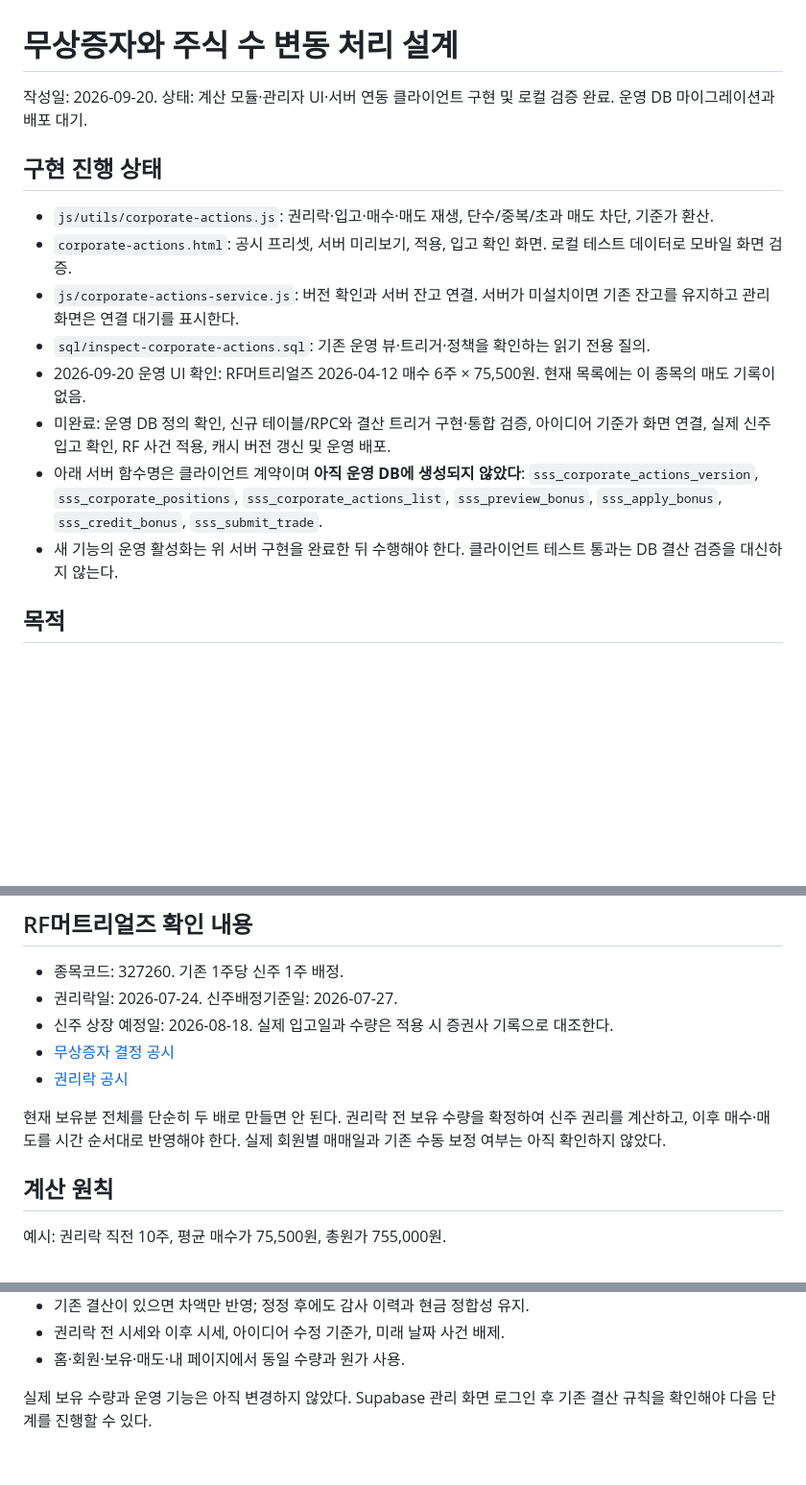
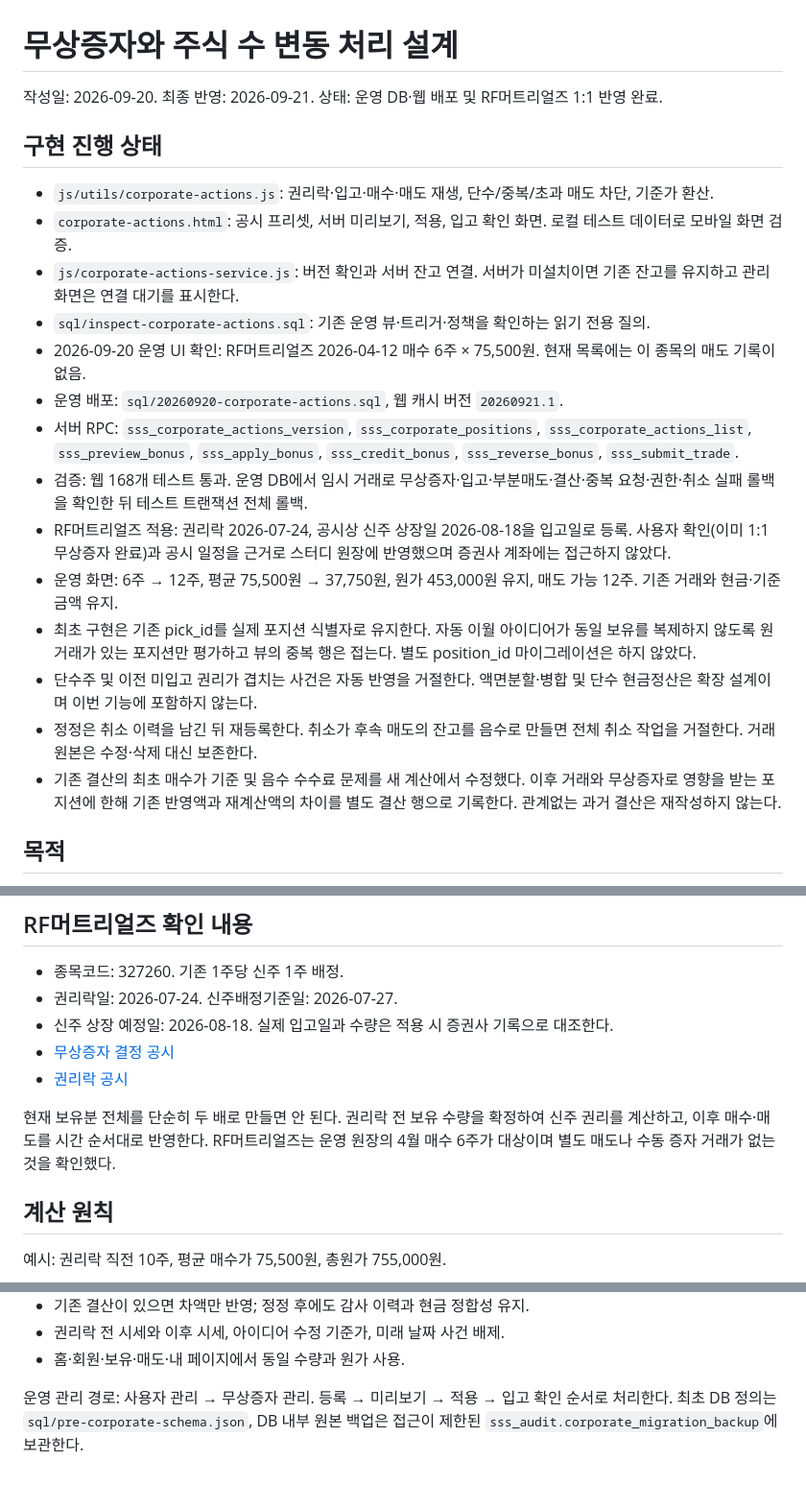
Before and after one commit to batiinvest/sss, a Markdown page: docs/corporate-actions-design.md, 3 parts joined by grey strips. Shown at 96% size. GitHub-like rendering; blank space fills up the shorter version.

Commit message:
docs: record verified bonus issue deployment and RF adjustment

```diff
--- a/docs/corporate-actions-design.md
+++ b/docs/corporate-actions-design.md
@@ -1,6 +1,6 @@
 # 무상증자와 주식 수 변동 처리 설계
 
-작성일: 2026-09-20. 상태: 계산 모듈·관리자 UI·서버 연동 클라이언트 구현 및 로컬 검증 완료. 운영 DB 마이그레이션과 배포 대기.
+작성일: 2026-09-20. 최종 반영: 2026-09-21. 상태: 운영 DB·웹 배포 및 RF머트리얼즈 1:1 반영 완료.
 
 ## 구현 진행 상태
 
@@ -9,9 +9,15 @@
 - `js/corporate-actions-service.js`: 버전 확인과 서버 잔고 연결. 서버가 미설치이면 기존 잔고를 유지하고 관리 화면은 연결 대기를 표시한다.
 - `sql/inspect-corporate-actions.sql`: 기존 운영 뷰·트리거·정책을 확인하는 읽기 전용 질의.
 - 2026-09-20 운영 UI 확인: RF머트리얼즈 2026-04-12 매수 6주 × 75,500원. 현재 목록에는 이 종목의 매도 기록이 없음.
-- 미완료: 운영 DB 정의 확인, 신규 테이블/RPC와 결산 트리거 구현·통합 검증, 아이디어 기준가 화면 연결, 실제 신주 입고 확인, RF 사건 적용, 캐시 버전 갱신 및 운영 배포.
-- 아래 서버 함수명은 클라이언트 계약이며 **아직 운영 DB에 생성되지 않았다**: `sss_corporate_actions_version`, `sss_corporate_positions`, `sss_corporate_actions_list`, `sss_preview_bonus`, `sss_apply_bonus`, `sss_credit_bonus`, `sss_submit_trade`.
-- 새 기능의 운영 활성화는 위 서버 구현을 완료한 뒤 수행해야 한다. 클라이언트 테스트 통과는 DB 결산 검증을 대신하지 않는다.
+- 운영 배포: `sql/20260920-corporate-actions.sql`, 웹 캐시 버전 `20260921.1`.
+- 서버 RPC: `sss_corporate_actions_version`, `sss_corporate_positions`, `sss_corporate_actions_list`, `sss_preview_bonus`, `sss_apply_bonus`, `sss_credit_bonus`, `sss_reverse_bonus`, `sss_submit_trade`.
+- 검증: 웹 168개 테스트 통과. 운영 DB에서 임시 거래로 무상증자·입고·부분매도·결산·중복 요청·권한·취소 실패 롤백을 확인한 뒤 테스트 트랜잭션 전체 롤백.
+- RF머트리얼즈 적용: 권리락 2026-07-24, 공시상 신주 상장일 2026-08-18을 입고일로 등록. 사용자 확인(이미 1:1 무상증자 완료)과 공시 일정을 근거로 스터디 원장에 반영했으며 증권사 계좌에는 접근하지 않았다.
+- 운영 화면: 6주 → 12주, 평균 75,500원 → 37,750원, 원가 453,000원 유지, 매도 가능 12주. 기존 거래와 현금·기준금액 유지.
+- 최초 구현은 기존 pick_id를 실제 포지션 식별자로 유지한다. 자동 이월 아이디어가 동일 보유를 복제하지 않도록 원거래가 있는 포지션만 평가하고 뷰의 중복 행은 접는다. 별도 position_id 마이그레이션은 하지 않았다.
+- 단수주 및 이전 미입고 권리가 겹치는 사건은 자동 반영을 거절한다. 액면분할·병합 및 단수 현금정산은 확장 설계이며 이번 기능에 포함하지 않는다.
+- 정정은 취소 이력을 남긴 뒤 재등록한다. 취소가 후속 매도의 잔고를 음수로 만들면 전체 취소 작업을 거절한다. 거래 원본은 수정·삭제 대신 보존한다.
+- 기존 결산의 최초 매수가 기준 및 음수 수수료 문제를 새 계산에서 수정했다. 이후 거래와 무상증자로 영향을 받는 포지션에 한해 기존 반영액과 재계산액의 차이를 별도 결산 행으로 기록한다. 관계없는 과거 결산은 재작성하지 않는다.
 
 ## 목적
 
@@ -25,7 +31,7 @@
 - [무상증자 결정 공시](https://kind.krx.co.kr/external/2026/07/10/000410/20260710000913/11307.htm)
 - [권리락 공시](https://kind.krx.co.kr/external/2026/07/23/000873/20260723001667/70766.htm)
 
-현재 보유분 전체를 단순히 두 배로 만들면 안 된다. 권리락 전 보유 수량을 확정하여 신주 권리를 계산하고, 이후 매수·매도를 시간 순서대로 반영해야 한다. 실제 회원별 매매일과 기존 수동 보정 여부는 아직 확인하지 않았다.
+현재 보유분 전체를 단순히 두 배로 만들면 안 된다. 권리락 전 보유 수량을 확정하여 신주 권리를 계산하고, 이후 매수·매도를 시간 순서대로 반영한다. RF머트리얼즈는 운영 원장의 4월 매수 6주가 대상이며 별도 매도나 수동 증자 거래가 없는 것을 확인했다.
 
 ## 계산 원칙
 
@@ -125,4 +131,4 @@
 - 권리락 전 시세와 이후 시세, 아이디어 수정 기준가, 미래 날짜 사건 배제.
 - 홈·회원·보유·매도·내 페이지에서 동일 수량과 원가 사용.
 
-실제 보유 수량과 운영 기능은 아직 변경하지 않았다. Supabase 관리 화면 로그인 후 기존 결산 규칙을 확인해야 다음 단계를 진행할 수 있다.
+운영 관리 경로: 사용자 관리 → 무상증자 관리. 등록 → 미리보기 → 적용 → 입고 확인 순서로 처리한다. 최초 DB 정의는 `sql/pre-corporate-schema.json`, DB 내부 원본 백업은 접근이 제한된 `sss_audit.corporate_migration_backup`에 보관한다.
```
